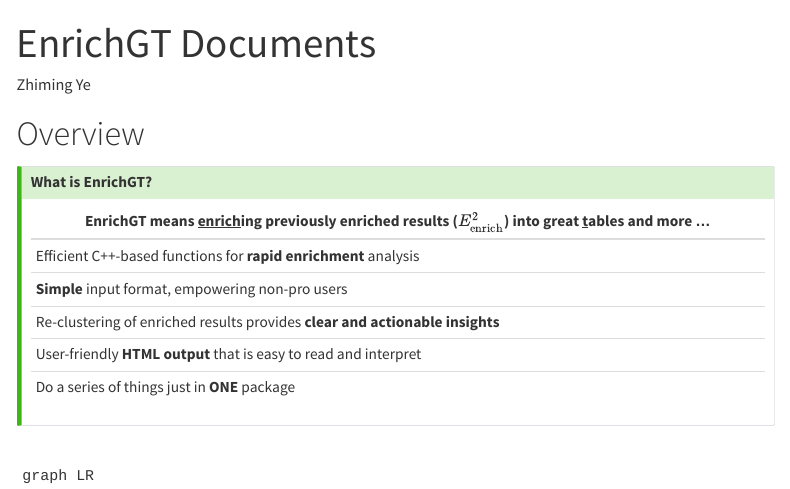
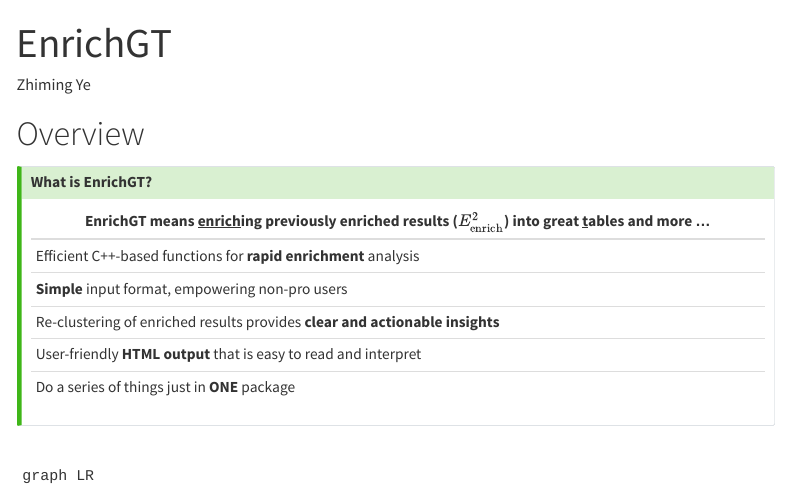
Before and after one commit to ZhimingYe/EnrichGT_website, a Quarto document (index.qmd): the page in a window 1100 px wide, from its top. Rendered offline with R 4.5, knitr and Pandoc in place of Quarto, with nearby package versions; some code elsewhere in the file could not run offline; menus at the side of the page are left out; long lines of code are wrapped.

Commit message:
Update website apperance

```diff
--- a/_quarto.yml
+++ b/_quarto.yml
@@ -13,6 +13,14 @@ website:
         text: Github
       - href: preface.qmd
         text: Motivation
+  page-footer:
+    left:
+      "Copyright 2024 Zhiming Ye. Package website is built with Quarto + Rd2md. "
+    right:
+      "Corresponding to EnrichGT Version 0.6"
+  repo-url: https://github.com/ZhimingYe/EnrichGT_website
+  repo-actions: [edit, source, issue]
+  back-to-top-navigation: true
 
 format:
   html:
--- a/index.qmd
+++ b/index.qmd
@@ -1,5 +1,5 @@
 ---
-title: "EnrichGT Documents"
+title: "EnrichGT"
 author: "Zhiming Ye"
 format:
   html:
--- a/pkgfuns.qmd
+++ b/pkgfuns.qmd
@@ -4,7 +4,7 @@
 Type: Package
 Package: EnrichGT
 Title: Parse and cluster biological enrichment result to great tables
-Version: 0.6.0
+Version: 0.6.0.1
 Author: Zhiming Ye
 Maintainer: Zhiming Ye <garnetcrow@hotmail.com>
 Description: Parse and cluster biological enrichment result to great
```
Also changed, not shown: index.qmd (2 more changed lines), 7 other files.
